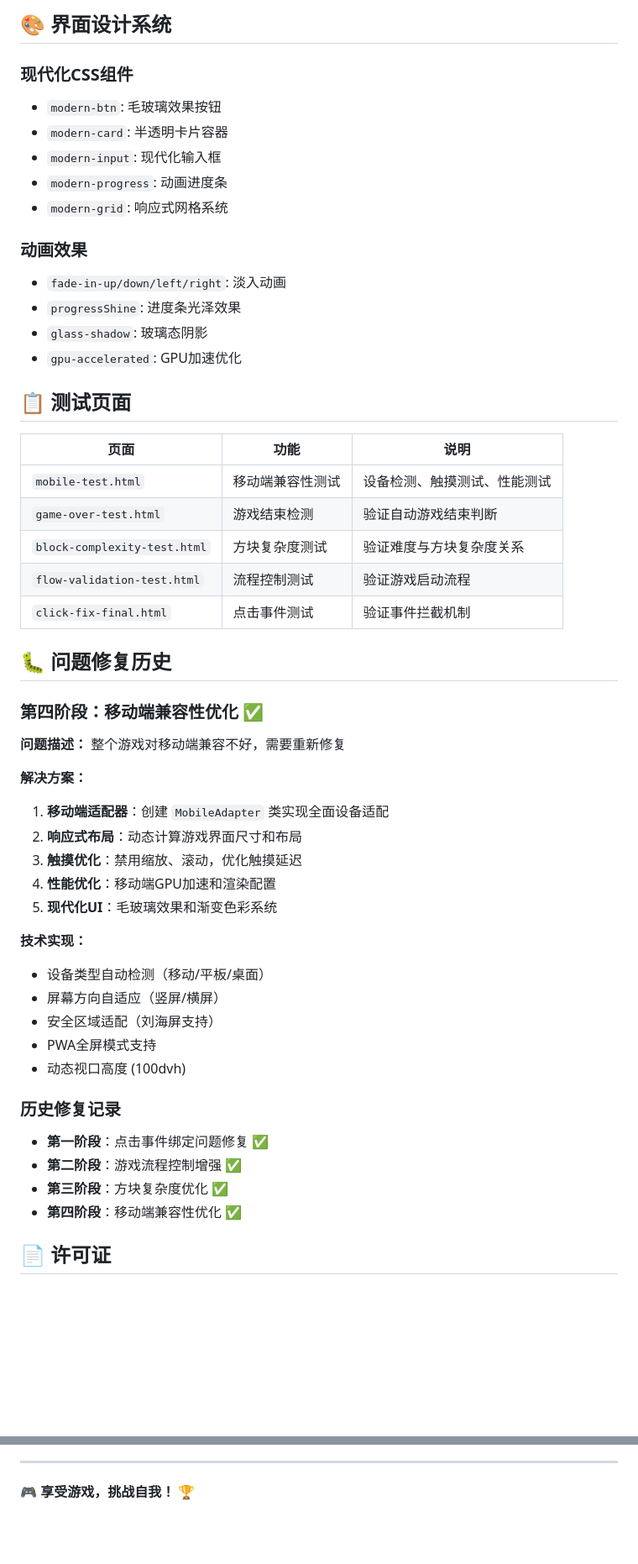
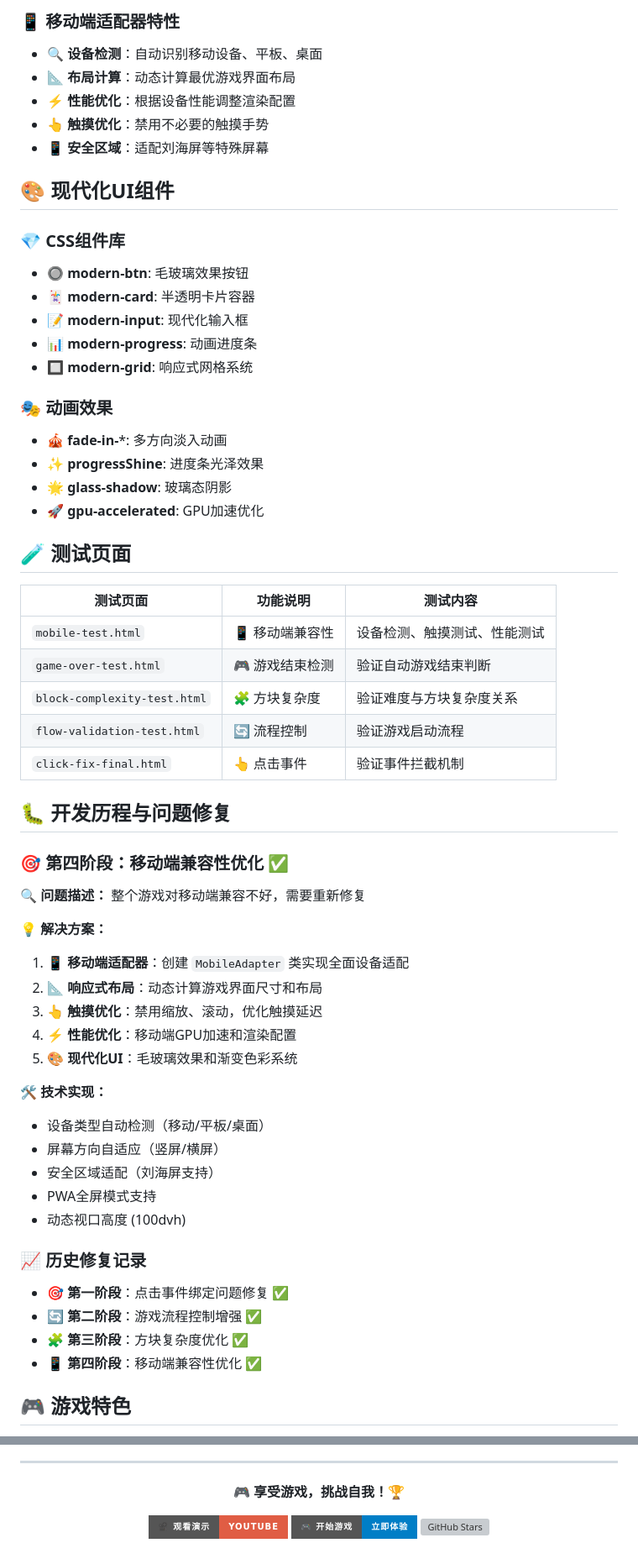
Before and after one commit to dushaobindoudou/cursor-vibe-Block-Puzzle-Classic, a Markdown page: README.md, 2 parts joined by grey strips. Shown: that part at 84% size. Drawn GitHub-style; badges without logos; blank space fills up the shorter version; grey boxes are pictures that could not be loaded.

Commit message:
docs: update readme

```diff
--- a/README.md
+++ b/README.md
@@ -141,53 +141,60 @@ src/
 
-## 🎨 界面设计系统
+### 📱 移动端适配器特性
+- **🔍 设备检测**：自动识别移动设备、平板、桌面
+- **📐 布局计算**：动态计算最优游戏界面布局
+- **⚡ 性能优化**：根据设备性能调整渲染配置
+- **👆 触摸优化**：禁用不必要的触摸手势
+- **📱 安全区域**：适配刘海屏等特殊屏幕
 
-### 现代化CSS组件
-- `modern-btn`: 毛玻璃效果按钮
-- `modern-card`: 半透明卡片容器
-- `modern-input`: 现代化输入框
-- `modern-progress`: 动画进度条
-- `modern-grid`: 响应式网格系统
+## 🎨 现代化UI组件
 
-### 动画效果
-- `fade-in-up/down/left/right`: 淡入动画
-- `progressShine`: 进度条光泽效果
-- `glass-shadow`: 玻璃态阴影
-- `gpu-accelerated`: GPU加速优化
+### 💎 CSS组件库
+- **🔘 modern-btn**: 毛玻璃效果按钮
+- **🃏 modern-card**: 半透明卡片容器
+- **📝 modern-input**: 现代化输入框
+- **📊 modern-progress**: 动画进度条
+- **🔲 modern-grid**: 响应式网格系统
 
-## 📋 测试页面
+### 🎭 动画效果
+- **🎪 fade-in-***: 多方向淡入动画
+- **✨ progressShine**: 进度条光泽效果
+- **🌟 glass-shadow**: 玻璃态阴影
+- **🚀 gpu-accelerated**: GPU加速优化
 
-| 页面 | 功能 | 说明 |
-|------|------|------|
-| `mobile-test.html` | 移动端兼容性测试 | 设备检测、触摸测试、性能测试 |
-| `game-over-test.html` | 游戏结束检测 | 验证自动游戏结束判断 |
-| `block-complexity-test.html` | 方块复杂度测试 | 验证难度与方块复杂度关系 |
-| `flow-validation-test.html` | 流程控制测试 | 验证游戏启动流程 |
-| `click-fix-final.html` | 点击事件测试 | 验证事件拦截机制 |
+## 🧪 测试页面
 
-## 🐛 问题修复历史
+| 测试页面 | 功能说明 | 测试内容 |
+|----------|----------|----------|
+| `mobile-test.html` | 📱 移动端兼容性 | 设备检测、触摸测试、性能测试 |
+| `game-over-test.html` | 🎮 游戏结束检测 | 验证自动游戏结束判断 |
+| `block-complexity-test.html` | 🧩 方块复杂度 | 验证难度与方块复杂度关系 |
+| `flow-validation-test.html` | 🔄 流程控制 | 验证游戏启动流程 |
+| `click-fix-final.html` | 👆 点击事件 | 验证事件拦截机制 |
 
-### 第四阶段：移动端兼容性优化 ✅
-**问题描述：** 整个游戏对移动端兼容不好，需要重新修复
+## 🐛 开发历程与问题修复
 
-**解决方案：**
-1. **移动端适配器**：创建 `MobileAdapter` 类实现全面设备适配
-2. **响应式布局**：动态计算游戏界面尺寸和布局
-3. **触摸优化**：禁用缩放、滚动，优化触摸延迟
-4. **性能优化**：移动端GPU加速和渲染配置
-5. **现代化UI**：毛玻璃效果和渐变色彩系统
+### 🎯 第四阶段：移动端兼容性优化 ✅
+**🔍 问题描述：** 整个游戏对移动端兼容不好，需要重新修复
 
-**技术实现：**
+**💡 解决方案：**
+1. **📱 移动端适配器**：创建 `MobileAdapter` 类实现全面设备适配
+2. **📐 响应式布局**：动态计算游戏界面尺寸和布局
+3. **👆 触摸优化**：禁用缩放、滚动，优化触摸延迟
+4. **⚡ 性能优化**：移动端GPU加速和渲染配置
+5. **🎨 现代化UI**：毛玻璃效果和渐变色彩系统
+
+**🛠️ 技术实现：**
 - 设备类型自动检测（移动/平板/桌面）
 - 屏幕方向自适应（竖屏/横屏）
 - 安全区域适配（刘海屏支持）
 - PWA全屏模式支持
 - 动态视口高度 (100dvh)
 
-### 历史修复记录
-- **第一阶段**：点击事件绑定问题修复 ✅
-- **第二阶段**：游戏流程控制增强 ✅
-- **第三阶段**：方块复杂度优化 ✅
-- **第四阶段**：移动端兼容性优化 ✅
+### 📈 历史修复记录
+- **🎯 第一阶段**：点击事件绑定问题修复 ✅
+- **🔄 第二阶段**：游戏流程控制增强 ✅
+- **🧩 第三阶段**：方块复杂度优化 ✅
+- **📱 第四阶段**：移动端兼容性优化 ✅
 
-## 📄 许可证
+## 🎮 游戏特色
 
@@ -203,4 +267,12 @@ MIT License
 
 ---
 
-🎮 **享受游戏，挑战自我！** 🏆
+<div align="center">
+
+**🎮 享受游戏，挑战自我！🏆**
+
+[![游戏演示](https://img.shields.io/badge/🎥_观看演示-YouTube-red?style=for-the-badge&logo=youtube)](https://youtu.be/coKHp3sY9ns)
+[![开始游戏](https://img.shields.io/badge/🎮_开始游戏-立即体验-blue?style=for-the-badge)](.)
+[![GitHub Stars](https://img.shields.io/github/stars/your-username/block-puzzle-game?style=for-the-badge&logo=github)](https://github.com/your-username/block-puzzle-game)
+
+</div>
```
Also changed, not shown: other parts of README.md (+167 -110 lines).
